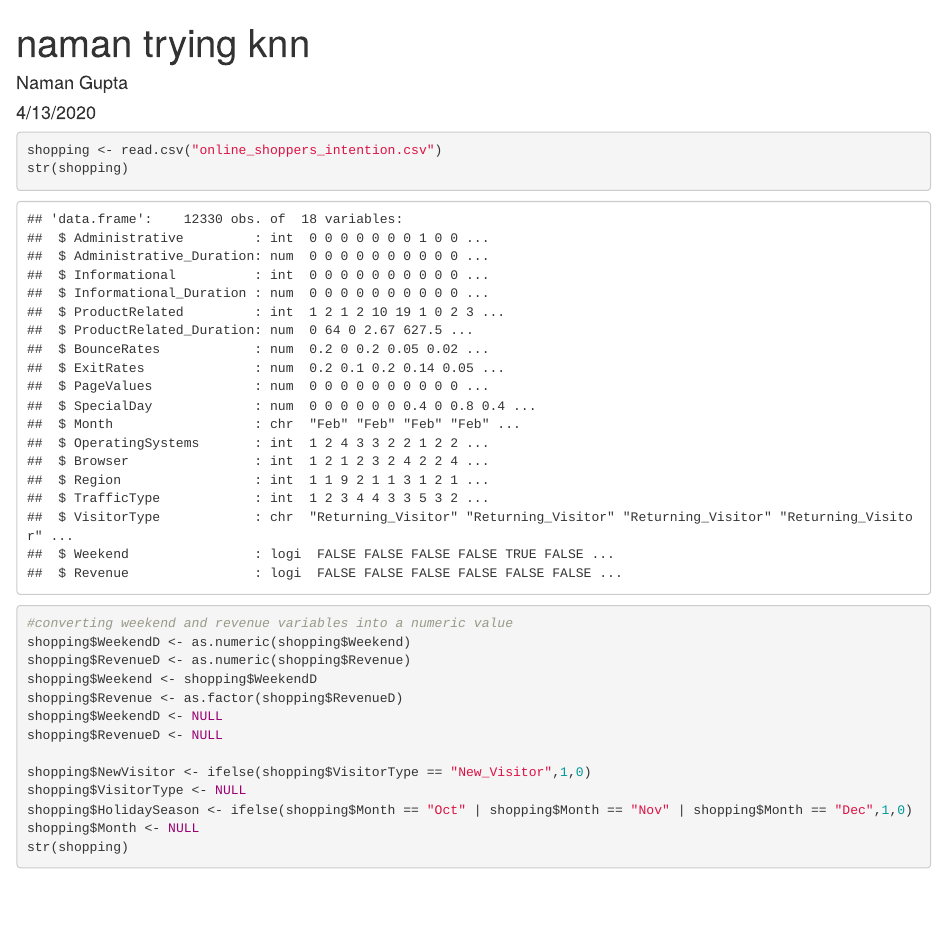
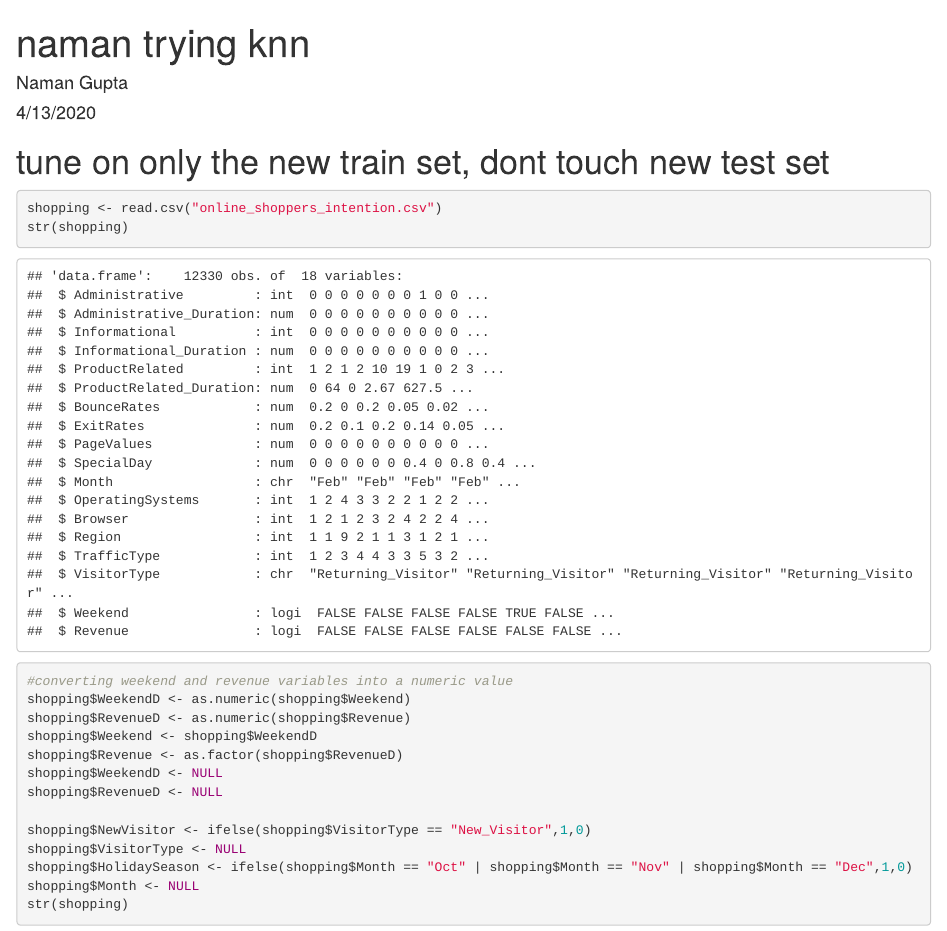
Before and after one commit to cadelau/to414group4, an R Markdown document (namantryingknn.Rmd): the page in a window 1100 px wide, from its top. Rendered offline with R 4.5, knitr and Pandoc, with nearby package versions; some code elsewhere in the file could not run offline.

Commit message:
note to self

````diff
--- a/namantryingknn.Rmd
+++ b/namantryingknn.Rmd
@@ -8,7 +8,7 @@ output: html_document
 ```{r setup, include=FALSE}
 knitr::opts_chunk$set(echo = TRUE)
 ```
-
+# tune on only the new train set, dont touch new test set
 ```{r}
 shopping <- read.csv("online_shoppers_intention.csv")
 str(shopping)
````
